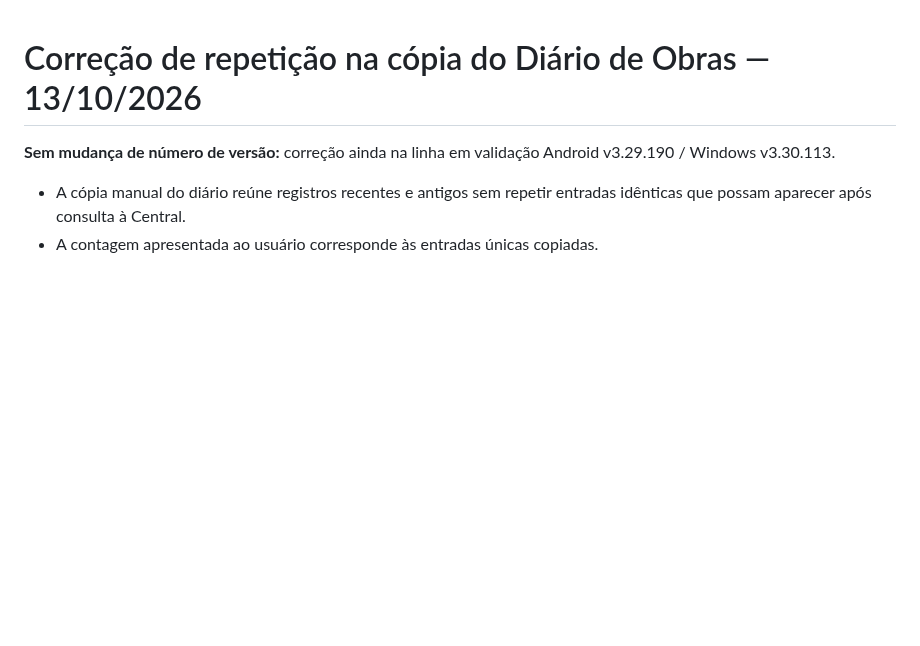
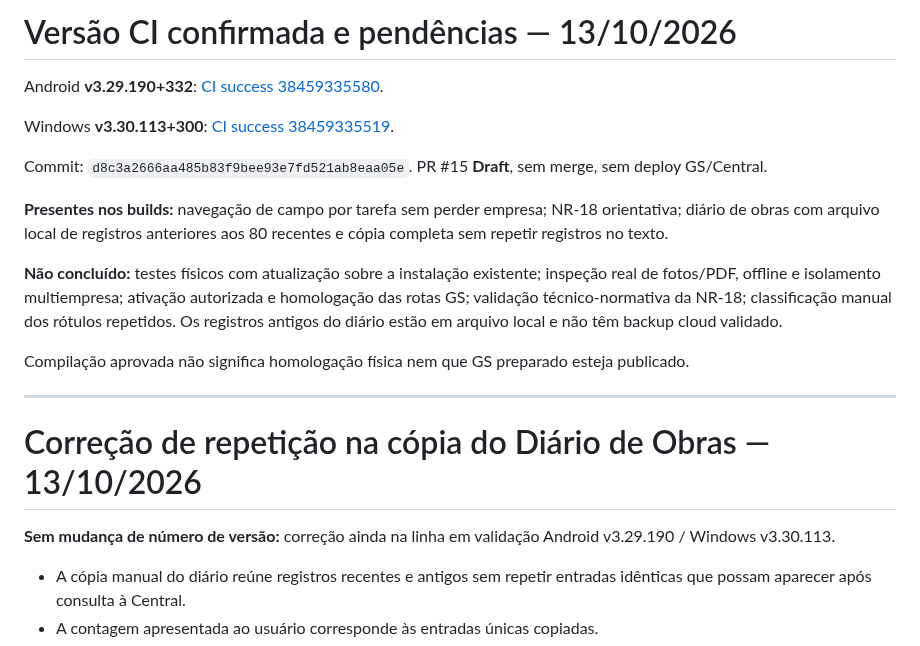
Before and after one commit to tstauditarsolucoes-tech/auditar-sst, a Markdown page: CURRENT_VERSION.md, the part around the change. Rendered like a GitHub page; blank space fills up the shorter version.

Commit message:
docs: confirmar CI 3.29.190/3.30.113 e riscos ainda sem homologação

```diff
--- a/CURRENT_VERSION.md
+++ b/CURRENT_VERSION.md
@@ -1,3 +1,19 @@
+# Versão CI confirmada e pendências — 13/10/2026
+
+Android **v3.29.190+332**: [CI success 38459335580](https://github.com/tstauditarsolucoes-tech/auditar-sst/actions/runs/38459335580).
+
+Windows **v3.30.113+300**: [CI success 38459335519](https://github.com/tstauditarsolucoes-tech/auditar-sst/actions/runs/38459335519).
+
+Commit: `d8c3a2666aa485b83f9bee93e7fd521ab8eaa05e`. PR #15 **Draft**, sem merge, sem deploy GS/Central.
+
+**Presentes nos builds:** navegação de campo por tarefa sem perder empresa; NR-18 orientativa; diário de obras com arquivo local de registros anteriores aos 80 recentes e cópia completa sem repetir registros no texto.
+
+**Não concluído:** testes físicos com atualização sobre a instalação existente; inspeção real de fotos/PDF, offline e isolamento multiempresa; ativação autorizada e homologação das rotas GS; validação técnico-normativa da NR-18; classificação manual dos rótulos repetidos. Os registros antigos do diário estão em arquivo local e não têm backup cloud validado.
+
+Compilação aprovada não significa homologação física nem que GS preparado esteja publicado.
+
+---
+
 # Correção de repetição na cópia do Diário de Obras — 13/10/2026
 
 **Sem mudança de número de versão:** correção ainda na linha em validação
```
